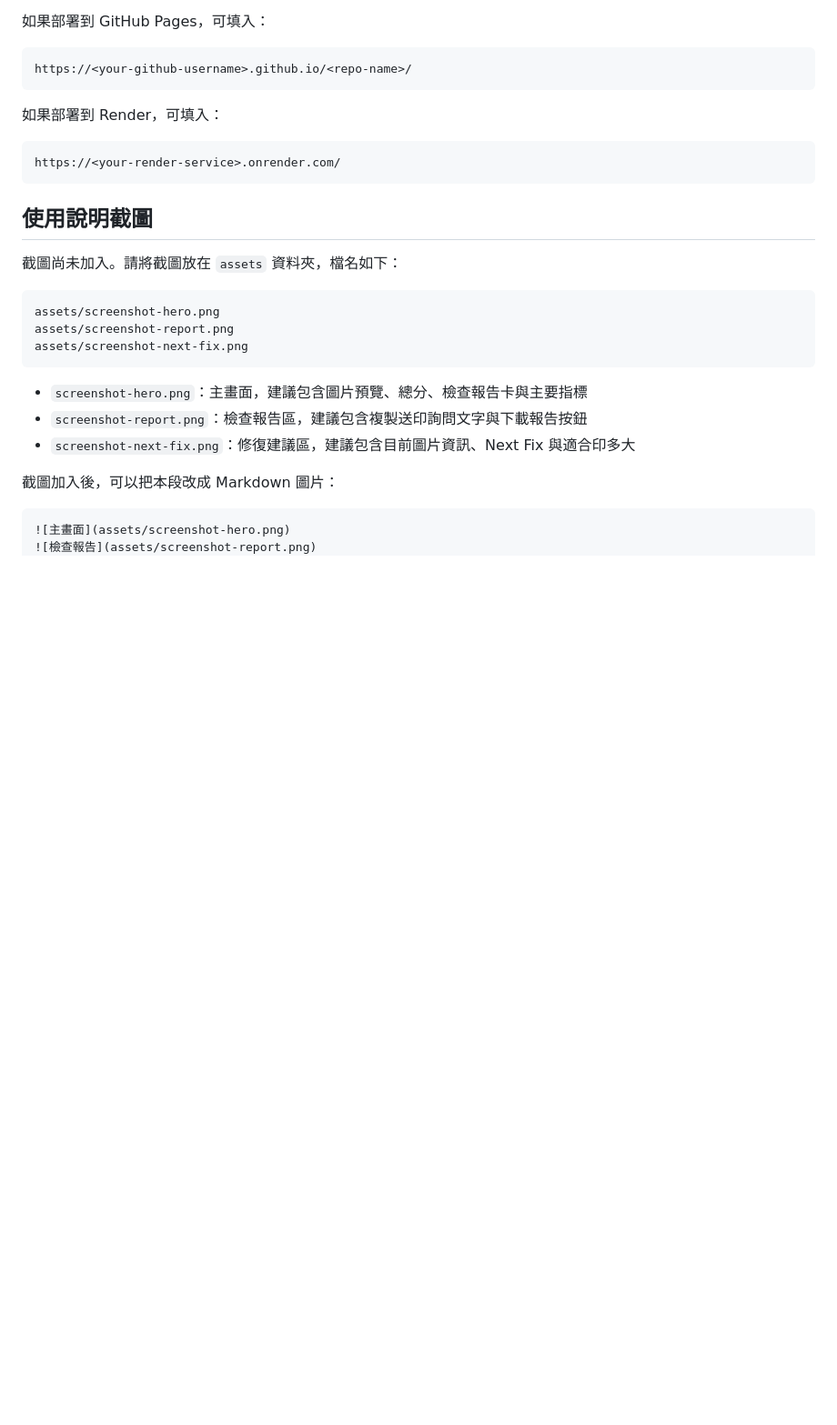
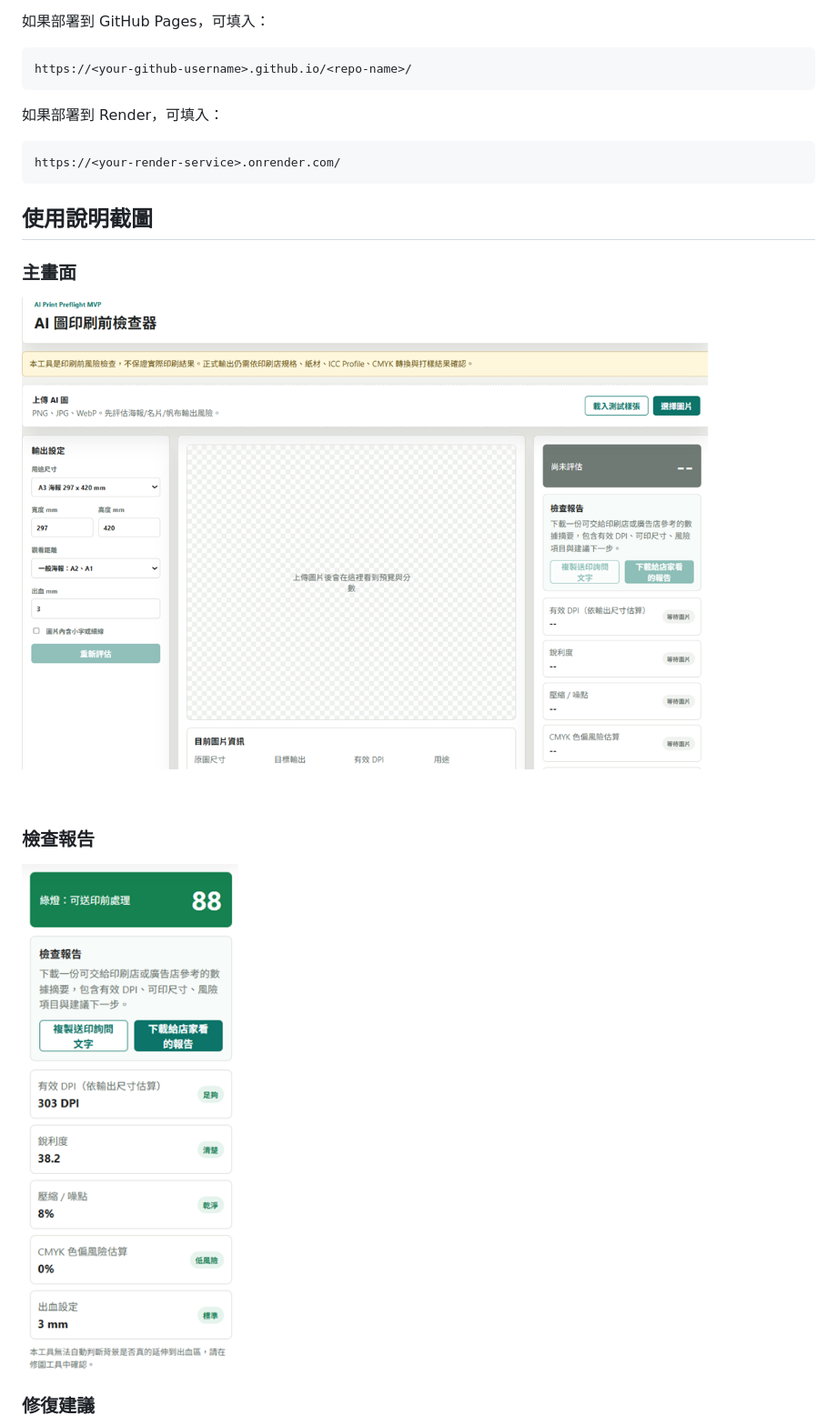
Before and after one commit to zxc02621948-sketch/ai-print-preflight, a Markdown page: README.md, the part around the change printed below. Shown: that part at 91% size. GitHub-like rendering; pictures changed too: assets/screenshot-hero.png (added), assets/screenshot-report.png (added); blank space fills up the shorter version.

Commit message:
Add README screenshots

````diff
--- a/README.md
+++ b/README.md
@@ -20,21 +20,14 @@ https://<your-render-service>.onrender.com/
 
 ## 使用說明截圖
 
-截圖尚未加入。請將截圖放在 `assets` 資料夾，檔名如下：
+### 主畫面
 
-```text
-assets/screenshot-hero.png
-assets/screenshot-report.png
-assets/screenshot-next-fix.png
-```
+![主畫面](assets/screenshot-hero.png)
 
-- `screenshot-hero.png`：主畫面，建議包含圖片預覽、總分、檢查報告卡與主要指標
-- `screenshot-report.png`：檢查報告區，建議包含複製送印詢問文字與下載報告按鈕
-- `screenshot-next-fix.png`：修復建議區，建議包含目前圖片資訊、Next Fix 與適合印多大
+### 檢查報告
 
-截圖加入後，可以把本段改成 Markdown 圖片：
+![檢查報告](assets/screenshot-report.png)
 
-```md
-![主畫面](assets/screenshot-hero.png)
-![檢查報告](assets/screenshot-report.png)
+### 修復建議
+
 ![修復建議](assets/screenshot-next-fix.png)
````
Also changed, not shown: other parts of README.md (+0 -1 lines), assets/screenshot-next-fix.png (added).
